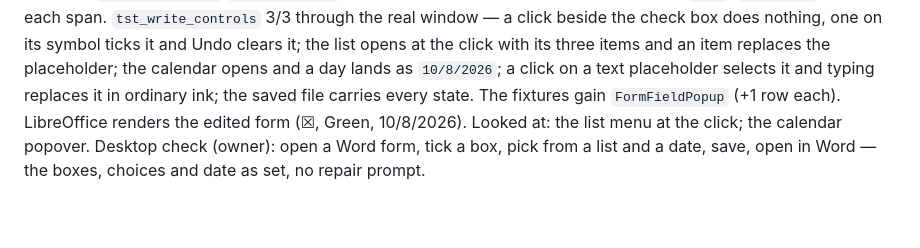
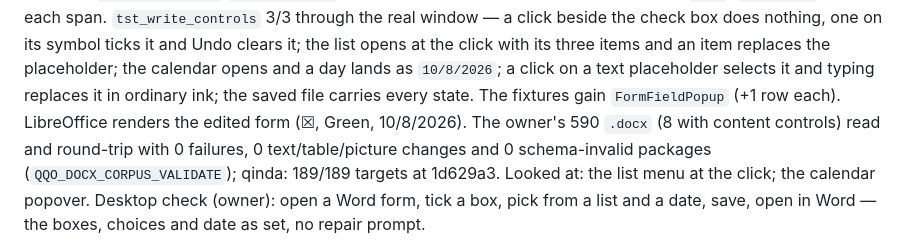
Before and after one commit to Es00bac/QindaOffice, a Markdown page: docs/verification.md, the part around the change. GitHub-like rendering; blank space fills up the shorter version.

Commit message:
Record the Word forms corpus and qualification results
The owner's 590 Word documents (8 with content controls) round-trip with 0
failures, 0 text/table/picture changes and 0 schema-invalid packages under
full ECMA-376 validation; qinda qualified 189/189 targets at 1d629a3.

Co-Authored-By: Claude Opus 5.5 <noreply@anthropic.com>

```diff
--- a/docs/verification.md
+++ b/docs/verification.md
@@ -759,7 +759,10 @@ list opens at the click with its three items and an item replaces the
 placeholder; the calendar opens and a day lands as `10/8/2026`; a click on
 a text placeholder selects it and typing replaces it in ordinary ink; the
 saved file carries every state. The fixtures gain `FormFieldPopup` (+1 row
-each). LibreOffice renders the edited form (☒, Green, 10/8/2026). Looked
+each). LibreOffice renders the edited form (☒, Green, 10/8/2026). The
+owner's 590 `.docx` (8 with content controls) read and round-trip with 0
+failures, 0 text/table/picture changes and 0 schema-invalid packages
+(`QQO_DOCX_CORPUS_VALIDATE`); qinda: 189/189 targets at 1d629a3. Looked
 at: the list menu at the click; the calendar popover. Desktop check
 (owner): open a Word form, tick a box, pick from a list and a date, save,
 open in Word — the boxes, choices and date as set, no repair prompt.
```
